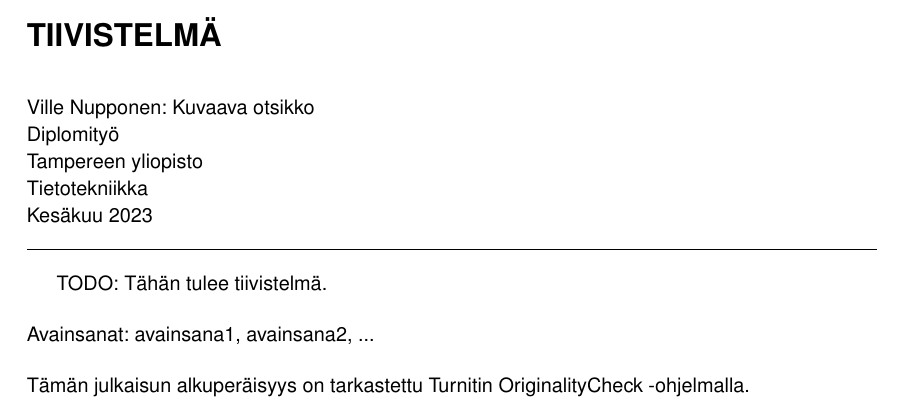
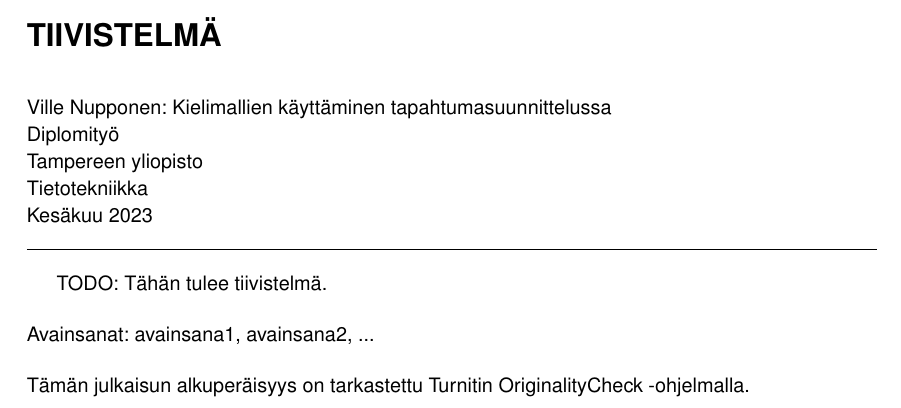
Before and after one commit to Aikain/TAU.OPN.120, a LaTeX thesis (thesis/src/main.tex): part of page 2 of 40, cut so that both start at the same text. Compiled offline with pdfLaTeX.

Commit message:
Add title

```diff
--- a/thesis/src/main.tex
+++ b/thesis/src/main.tex
@@ -66,7 +66,7 @@
 % PDF file to comply to accessibility standards. (And yes, this information
 % must remain here, before \documentclass[...]{...}.)
 
-\def\myfititle{Kuvaava otsikko}
+\def\myfititle{Kielimallien käyttäminen tapahtumasuunnittelussa}
 \def\myentitle{A Descriptive title}
 \def\myauthor{Ville Nupponen}
 \def\myfisubtitle{Tarkentava alaotsikko}
```
